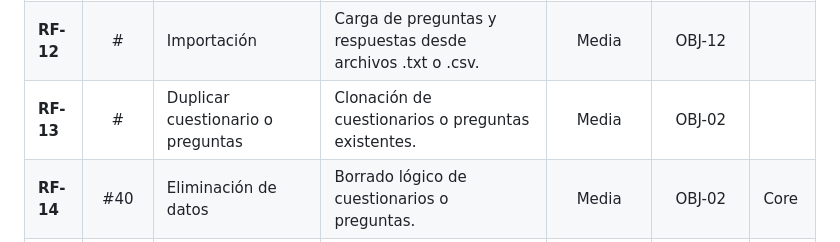
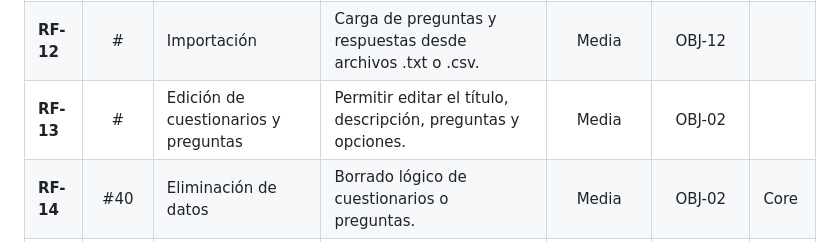
Before and after one commit to frangago71/quizzie-TFG, a Markdown page: docs/requisitos.md, the part around the change. GitHub-like rendering.

Commit message:
docs: update requirements to match quizzes deletion and edition

```diff
--- a/docs/requisitos.md
+++ b/docs/requisitos.md
@@ -35,7 +35,7 @@ Listado detallado de las capacidades del sistema, trazadas con su correspondient
 | **RF-10** | # | Aleatoriedad | Opción para cambiar el orden de preguntas y respuestas. | Media | OBJ-02 | |
 | **RF-11** | # | Configurar tiempo | Definición del tiempo de respuesta al crear la sala. | Media | OBJ-03 |  |
 | **RF-12** | # | Importación | Carga de preguntas y respuestas desde archivos .txt o .csv. | Media | OBJ-12 | |
-| **RF-13** | # | Duplicar cuestionario o preguntas | Clonación de cuestionarios o preguntas existentes. | Media | OBJ-02 | |
+| **RF-13** | # | Edición de cuestionarios y preguntas | Permitir editar el título, descripción, preguntas y opciones. | Media | OBJ-02 | |
 | **RF-14** | #40 | Eliminación de datos | Borrado lógico de cuestionarios o preguntas. | Media | OBJ-02 | Core |
 | **RF-15** | #3 | Crear sala | Instanciación de una sesión con PIN único basada en un cuestionario. | Alta | OBJ-03 | MVP |
 | **RF-16** | #4 | Validar PIN | Verificación de que el PIN corresponde a una sala activa. | Alta | OBJ-04 | MVP |
```
